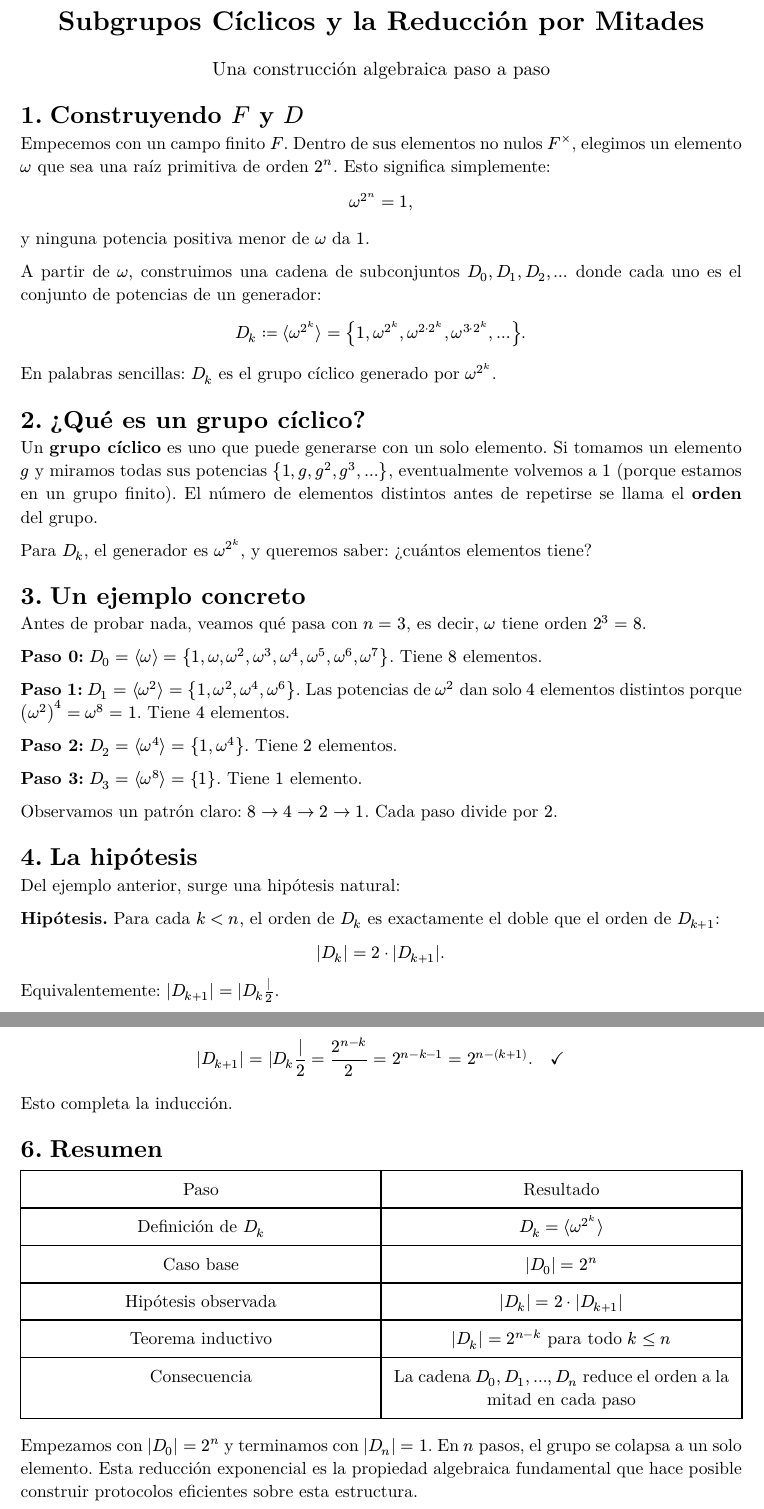
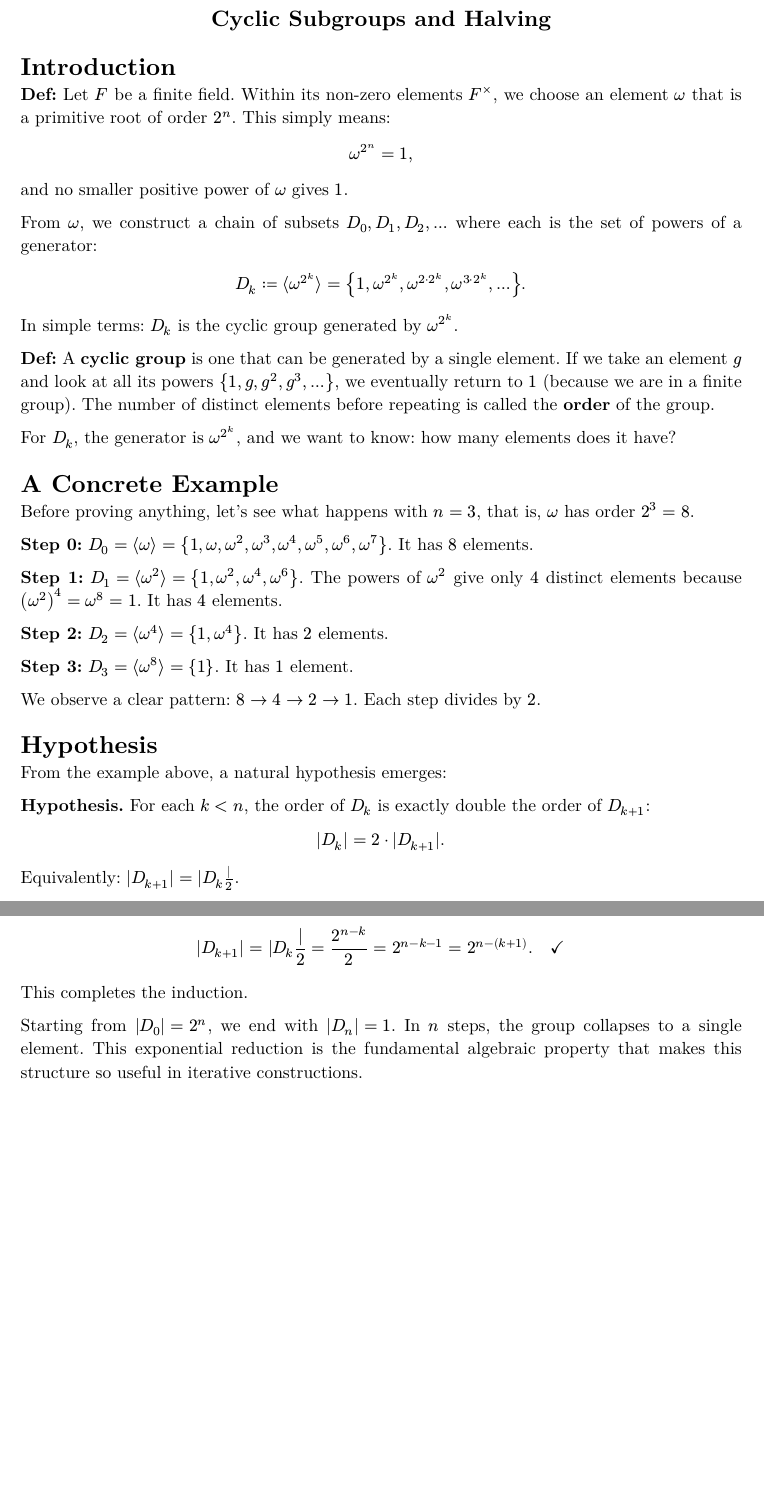
Before and after one commit to brianjmeier/proofs, a Typst document (doc/proof.typ): two parts of pages 1 and 2 of 2, joined at a grey line, cut at the place of the change, the shorter picture padded with empty space. The pictures show the PDF file doc/proof.pdf that the author committed with the source.

Commit message:
Typst: pasar a ingles, titulos mas chicos, definiciones con Def:, quitar resumen y subtitulo

```diff
--- a/doc/proof.typ
+++ b/doc/proof.typ
@@ -1,61 +1,54 @@
 #set page(paper: "a4", margin: 2.5cm)
 #set text(font: "New Computer Modern", size: 11pt)
-#set heading(numbering: "1.1.")
 #set par(justify: true)
 
-#align(center, text(17pt, weight: "bold")[
-  Subgrupos Cíclicos y la Reducción por Mitades
+#align(center, text(14pt, weight: "bold")[
+  Cyclic Subgroups and Halving
 ])
 
-#align(center, text(12pt)[
-  Una construcción algebraica paso a paso
-])
+= Introduction
 
-= Construyendo $F$ y $D$
-
-Empecemos con un campo finito $F$. Dentro de sus elementos no nulos $F^times$, elegimos un elemento $omega$ que sea una raíz primitiva de orden $2^n$. Esto significa simplemente:
+*Def:* Let $F$ be a finite field. Within its non-zero elements $F^times$, we choose an element $omega$ that is a primitive root of order $2^n$. This simply means:
 
 $ omega^(2^n) = 1, $
-y ninguna potencia positiva menor de $omega$ da $1$.
+and no smaller positive power of $omega$ gives $1$.
 
-A partir de $omega$, construimos una cadena de subconjuntos $D_0, D_1, D_2, dots$ donde cada uno es el conjunto de potencias de un generador:
+From $omega$, we construct a chain of subsets $D_0, D_1, D_2, dots$ where each is the set of powers of a generator:
 
 $ D_k := angle.l omega^(2^k) angle.r = {1, omega^(2^k), omega^(2 dot 2^k), omega^(3 dot 2^k), dots}. $
 
-En palabras sencillas: $D_k$ es el grupo cíclico generado por $omega^(2^k)$.
+In simple terms: $D_k$ is the cyclic group generated by $omega^(2^k)$.
 
-= ¿Qué es un grupo cíclico?
+*Def:* A *cyclic group* is one that can be generated by a single element. If we take an element $g$ and look at all its powers ${1, g, g^2, g^3, dots}$, we eventually return to $1$ (because we are in a finite group). The number of distinct elements before repeating is called the *order* of the group.
 
-Un *grupo cíclico* es uno que puede generarse con un solo elemento. Si tomamos un elemento $g$ y miramos todas sus potencias ${1, g, g^2, g^3, dots}$, eventualmente volvemos a $1$ (porque estamos en un grupo finito). El número de elementos distintos antes de repetirse se llama el *orden* del grupo.
+For $D_k$, the generator is $omega^(2^k)$, and we want to know: how many elements does it have?
 
-Para $D_k$, el generador es $omega^(2^k)$, y queremos saber: ¿cuántos elementos tiene?
+= A Concrete Example
 
-= Un ejemplo concreto
+Before proving anything, let's see what happens with $n = 3$, that is, $omega$ has order $2^3 = 8$.
 
-Antes de probar nada, veamos qué pasa con $n = 3$, es decir, $omega$ tiene orden $2^3 = 8$.
+*Step 0:* $D_0 = angle.l omega angle.r = {1, omega, omega^2, omega^3, omega^4, omega^5, omega^6, omega^7}$.
+It has $8$ elements.
 
-*Paso 0:* $D_0 = angle.l omega angle.r = {1, omega, omega^2, omega^3, omega^4, omega^5, omega^6, omega^7}$.
-Tiene $8$ elementos.
+*Step 1:* $D_1 = angle.l omega^2 angle.r = {1, omega^2, omega^4, omega^6}$.
+The powers of $omega^2$ give only $4$ distinct elements because $(omega^2)^4 = omega^8 = 1$.
+It has $4$ elements.
 
-*Paso 1:* $D_1 = angle.l omega^2 angle.r = {1, omega^2, omega^4, omega^6}$.
-Las potencias de $omega^2$ dan solo $4$ elementos distintos porque $(omega^2)^4 = omega^8 = 1$.
-Tiene $4$ elementos.
+*Step 2:* $D_2 = angle.l omega^4 angle.r = {1, omega^4}$.
+It has $2$ elements.
 
-*Paso 2:* $D_2 = angle.l omega^4 angle.r = {1, omega^4}$.
-Tiene $2$ elementos.
+*Step 3:* $D_3 = angle.l omega^8 angle.r = {1}$.
+It has $1$ element.
 
-*Paso 3:* $D_3 = angle.l omega^8 angle.r = {1}$.
-Tiene $1$ elemento.
+We observe a clear pattern: $8 -> 4 -> 2 -> 1$. Each step divides by $2$.
 
-Observamos un patrón claro: $8 -> 4 -> 2 -> 1$. Cada paso divide por $2$.
+= Hypothesis
 
-= La hipótesis
+From the example above, a natural hypothesis emerges:
 
-Del ejemplo anterior, surge una hipótesis natural:
-
-*Hipótesis.* Para cada $k < n$, el orden de $D_k$ es exactamente el doble que el orden de $D_(k+1)$:
+*Hypothesis.* For each $k < n$, the order of $D_k$ is exactly double the order of $D_(k+1)$:
 
 $ |D_k| = 2 dot |D_(k+1)|. $
 
-Equivalentemente: $|D_(k+1)| = |D_k| / 2$.
+Equivalently: $|D_(k+1)| = |D_k| / 2$.
 
@@ -65,4 +58,3 @@ Equivalentemente: $|D_(k+1)| = |D_k| / 2$.
 
-Vamos a probar que $|D_k| = 2^(n-k)$ para todo $k <= n$. Esto implica automáticamente que se reduce a la mitad en cada paso.
+We will prove that $|D_k| = 2^(n-k)$ for all $k <= n$. This automatically implies that it halves at each step.
 
-*Teorema.* Para todo $k <= n$, se cumple $|D_k| = 2^(n-k)$.
@@ -83,10 +76,7 @@ El mapeo $x |-> x^2$ envía $D_k$ sobre $D_(k+1)$. En un grupo cíclico de orden
 
-Concluimos que:
+We conclude that:
 
 $ |D_(k+1)| = |D_k| / 2 = 2^(n-k) / 2 = 2^(n-k-1) = 2^(n-(k+1)). #h(1em) checkmark $
 
-Esto completa la inducción.
+This completes the induction.
 
-= Resumen
-
-#table(
@@ -97,8 +83 @@ Esto completa la inducción.
-  [Definición de $D_k$], [$D_k = angle.l omega^(2^k) angle.r$],
-  [Caso base], [$|D_0| = 2^n$],
-  [Hipótesis observada], [$|D_k| = 2 dot |D_(k+1)|$],
-  [Teorema inductivo], [$|D_k| = 2^(n-k)$ para todo $k <= n$],
-  [Consecuencia], [La cadena $D_0, D_1, dots, D_n$ reduce el orden a la mitad en cada paso],
-)
-
-Empezamos con $|D_0| = 2^n$ y terminamos con $|D_n| = 1$. En $n$ pasos, el grupo se colapsa a un solo elemento. Esta reducción exponencial es la propiedad algebraica fundamental que hace posible construir protocolos eficientes sobre esta estructura.
+Starting from $|D_0| = 2^n$, we end with $|D_n| = 1$. In $n$ steps, the group collapses to a single element. This exponential reduction is the fundamental algebraic property that makes this structure so useful in iterative constructions.
```
Also changed, not shown: doc/proof.pdf, doc/proof.typ (19 more changed lines).
